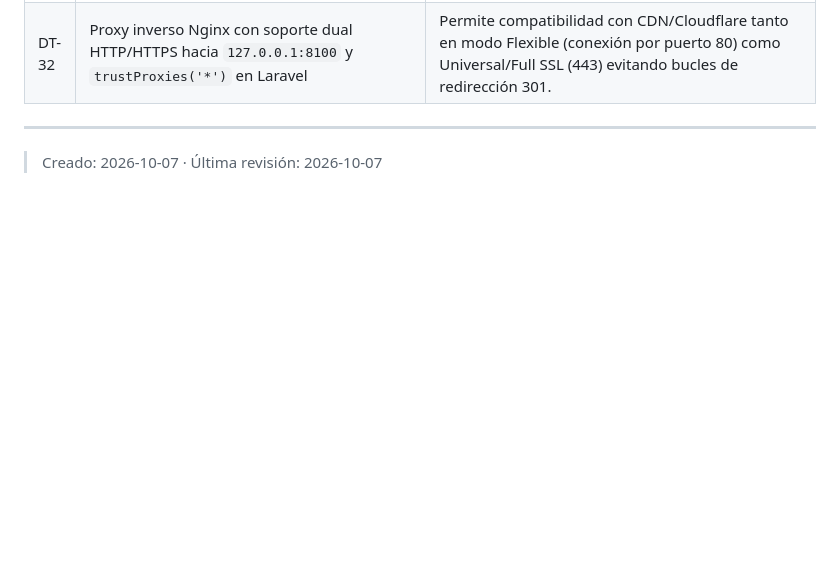
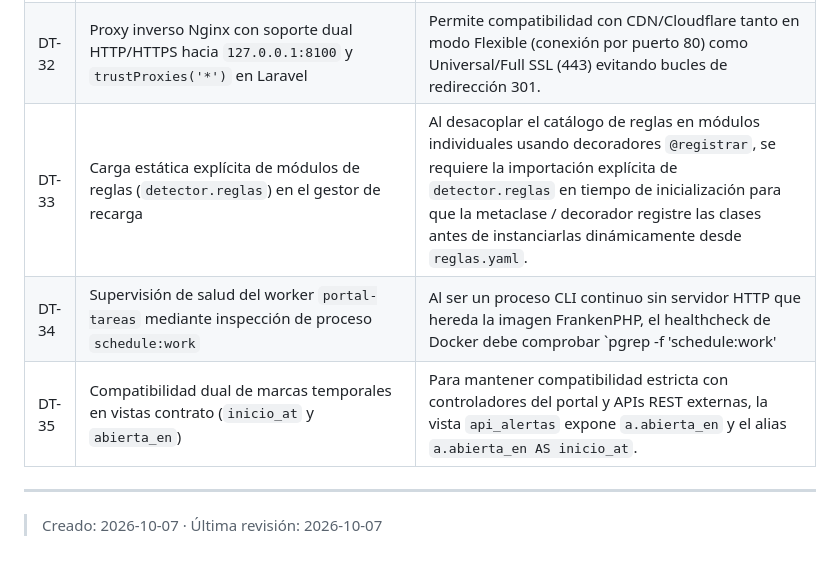
Before and after one commit to raupulus/andalucia-mesh, a Markdown page: docs/info/decisiones-tecnicas.md, the part around the change. GitHub-like rendering; blank space fills up the shorter version.

```diff
--- a/docs/info/decisiones-tecnicas.md
+++ b/docs/info/decisiones-tecnicas.md
@@ -38,6 +38,9 @@ Registro de decisiones deliberadas de arquitectura, diseño y convenciones técn
 | DT-30 | Cero cookies y sesiones en navegación pública del portal (`removeFromGroup('web', [...])`) | Privacidad absoluta para visitantes; elimina la necesidad legal de banner de cookies y simplifica la caché HTTP en CDN/proxy. Solo `/admin` emite cookies de sesión y CSRF. |
 | DT-31 | Ejecución síncrona de `ComprobarServicios` en `portal-tareas` (`php artisan schedule:work`) | Auditoría de salud ejecutada inline en ~250ms en cada tick del planificador sin requerir un worker de colas (`queue:work`) dedicado. |
 | DT-32 | Proxy inverso Nginx con soporte dual HTTP/HTTPS hacia `127.0.0.1:8100` y `trustProxies('*')` en Laravel | Permite compatibilidad con CDN/Cloudflare tanto en modo Flexible (conexión por puerto 80) como Universal/Full SSL (443) evitando bucles de redirección 301. |
+| DT-33 | Carga estática explícita de módulos de reglas (`detector.reglas`) en el gestor de recarga | Al desacoplar el catálogo de reglas en módulos individuales usando decoradores `@registrar`, se requiere la importación explícita de `detector.reglas` en tiempo de inicialización para que la metaclase / decorador registre las clases antes de instanciarlas dinámicamente desde `reglas.yaml`. |
+| DT-34 | Supervisión de salud del worker `portal-tareas` mediante inspección de proceso `schedule:work` | Al ser un proceso CLI continuo sin servidor HTTP que hereda la imagen FrankenPHP, el healthcheck de Docker debe comprobar `pgrep -f 'schedule:work' || exit 1` en lugar de una sonda HTTP a localhost. |
+| DT-35 | Compatibilidad dual de marcas temporales en vistas contrato (`inicio_at` y `abierta_en`) | Para mantener compatibilidad estricta con controladores del portal y APIs REST externas, la vista `api_alertas` expone `a.abierta_en` y el alias `a.abierta_en AS inicio_at`. |
 
 ---
 > Creado: 2026-10-07 · Última revisión: 2026-10-07
```
Also changed, not shown: AGENTS.md (+2 -0 lines), docs/info/README.md (+1 -1 lines).
